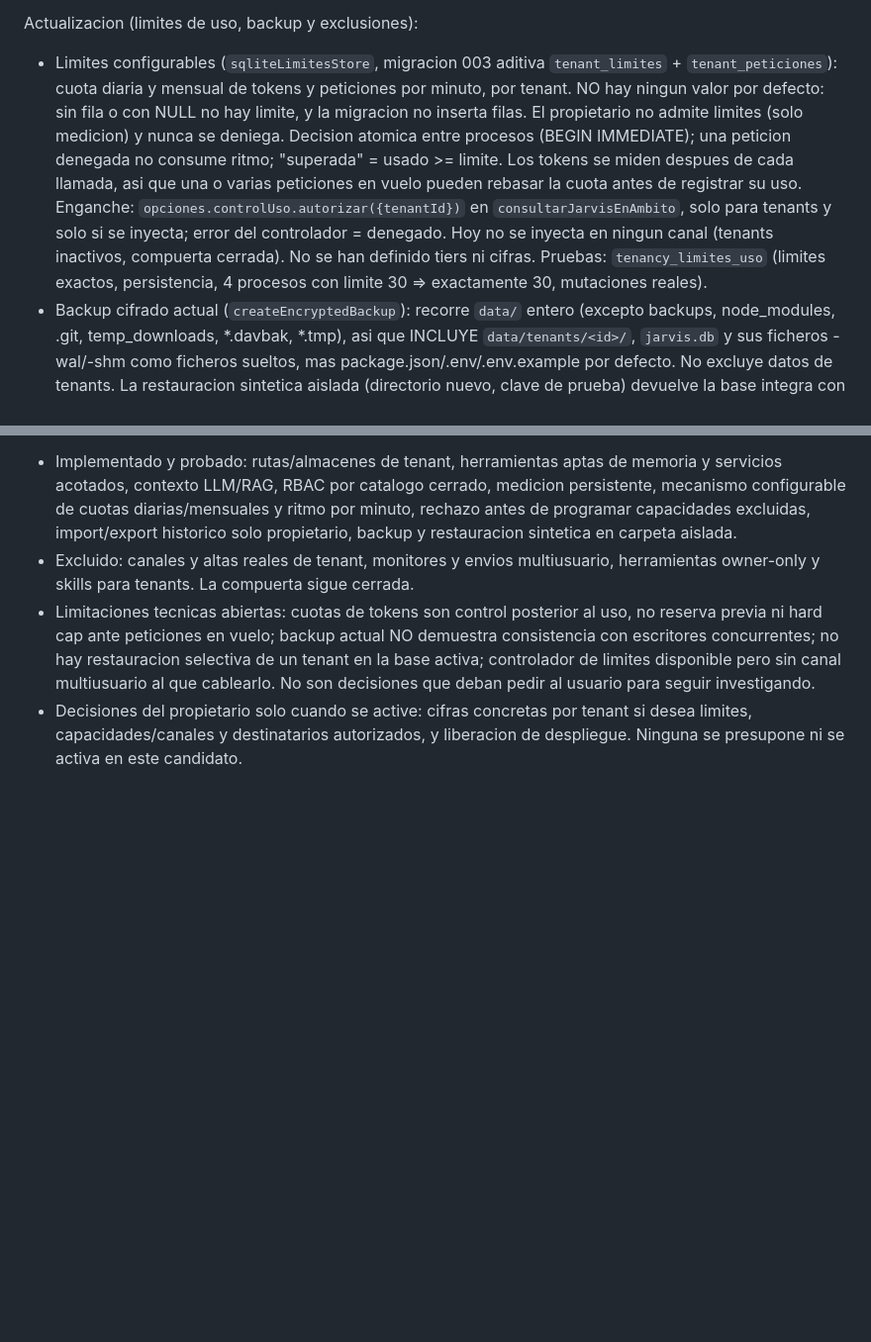
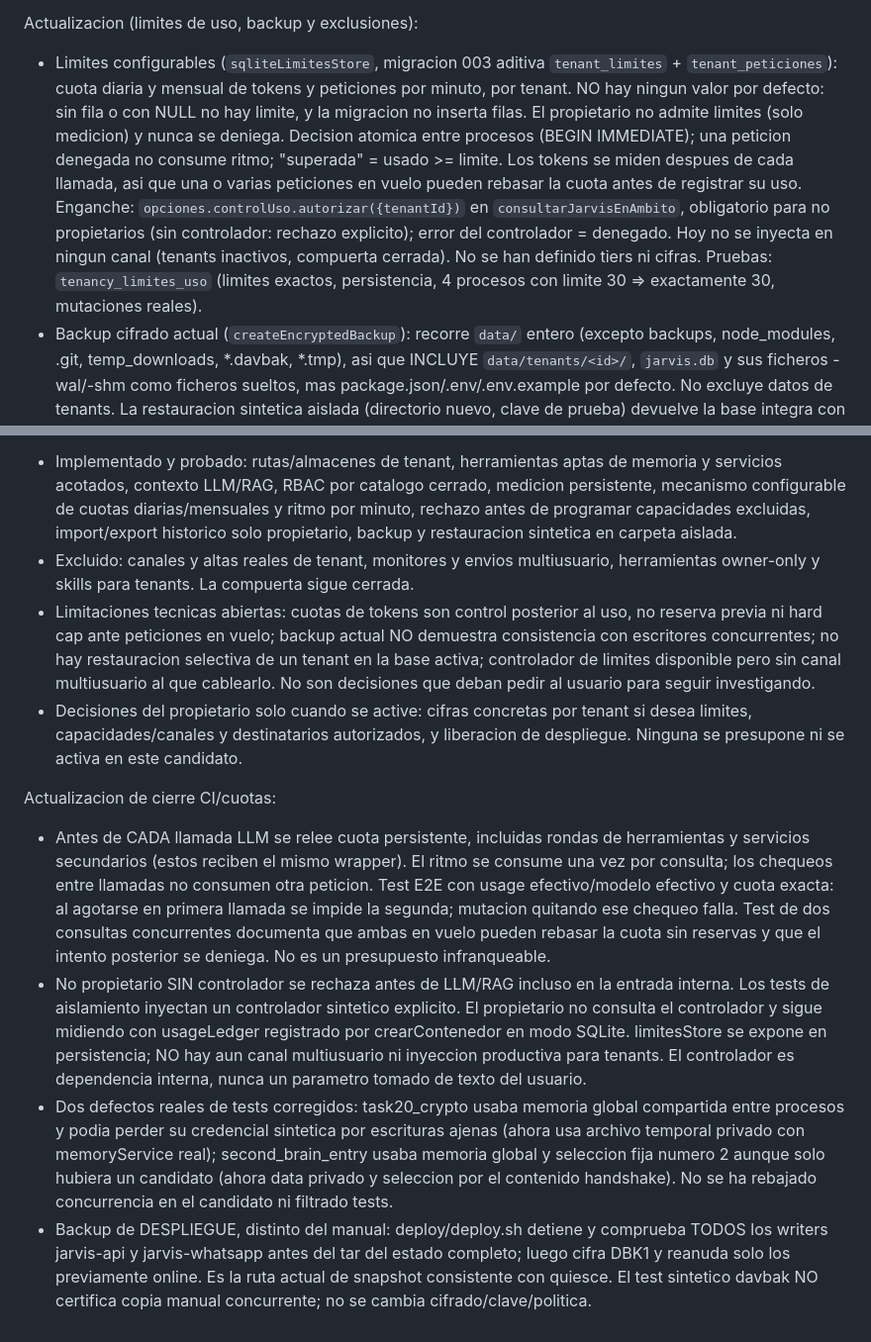
Before and after one commit to DCastellanos4/F.R.I.D.A.Y-bot, a Markdown page: docs/tenancy.md, 2 parts joined by grey strips. Shown at 99% size. GitHub-like rendering; blank space fills up the shorter version.

Commit message:
docs: cierre CI, cuotas por llamada y diferencia snapshot quiesced/manual

```diff
--- a/docs/tenancy.md
+++ b/docs/tenancy.md
@@ -50,7 +50,7 @@ Actualizacion (buscar_recuerdo_semantico y notas):
 Actualizacion (multiproceso y radar): `tenancy_multiproceso` lanza 4 procesos Node reales sobre una DB WAL (2 sobre el propietario, 1 por tenant sintetico) con memoria y finanzas: sin perdida y sin mezcla; mutacion (memoryService sin transaccion) hace fallar el test. Radar de ofertas: `aislarOpcionesTenant` fuerza `radarDeps` (config y vistos del tenant, sin cola global); no hay E2E por el agente porque sus herramientas estan denegadas a tenants (`terceros/host`). Los monitores en segundo plano (flashcards, radar) siguen sin ambito de tenant.
 
 Actualizacion (limites de uso, backup y exclusiones):
-- Limites configurables (`sqliteLimitesStore`, migracion 003 aditiva `tenant_limites` + `tenant_peticiones`): cuota diaria y mensual de tokens y peticiones por minuto, por tenant. NO hay ningun valor por defecto: sin fila o con NULL no hay limite, y la migracion no inserta filas. El propietario no admite limites (solo medicion) y nunca se deniega. Decision atomica entre procesos (BEGIN IMMEDIATE); una peticion denegada no consume ritmo; "superada" = usado >= limite. Los tokens se miden despues de cada llamada, asi que una o varias peticiones en vuelo pueden rebasar la cuota antes de registrar su uso. Enganche: `opciones.controlUso.autorizar({tenantId})` en `consultarJarvisEnAmbito`, solo para tenants y solo si se inyecta; error del controlador = denegado. Hoy no se inyecta en ningun canal (tenants inactivos, compuerta cerrada). No se han definido tiers ni cifras. Pruebas: `tenancy_limites_uso` (limites exactos, persistencia, 4 procesos con limite 30 => exactamente 30, mutaciones reales).
+- Limites configurables (`sqliteLimitesStore`, migracion 003 aditiva `tenant_limites` + `tenant_peticiones`): cuota diaria y mensual de tokens y peticiones por minuto, por tenant. NO hay ningun valor por defecto: sin fila o con NULL no hay limite, y la migracion no inserta filas. El propietario no admite limites (solo medicion) y nunca se deniega. Decision atomica entre procesos (BEGIN IMMEDIATE); una peticion denegada no consume ritmo; "superada" = usado >= limite. Los tokens se miden despues de cada llamada, asi que una o varias peticiones en vuelo pueden rebasar la cuota antes de registrar su uso. Enganche: `opciones.controlUso.autorizar({tenantId})` en `consultarJarvisEnAmbito`, obligatorio para no propietarios (sin controlador: rechazo explicito); error del controlador = denegado. Hoy no se inyecta en ningun canal (tenants inactivos, compuerta cerrada). No se han definido tiers ni cifras. Pruebas: `tenancy_limites_uso` (limites exactos, persistencia, 4 procesos con limite 30 => exactamente 30, mutaciones reales).
 - Backup cifrado actual (`createEncryptedBackup`): recorre `data/` entero (excepto backups, node_modules, .git, temp_downloads, *.davbak, *.tmp), asi que INCLUYE `data/tenants/<id>/`, `jarvis.db` y sus ficheros -wal/-shm como ficheros sueltos, mas package.json/.env/.env.example por defecto. No excluye datos de tenants. La restauracion sintetica aislada (directorio nuevo, clave de prueba) devuelve la base integra con propietario, tenants, uso y limites, y los JSON de tenant (`tenancy_backup_recuperacion`). NO probado: copia con escrituras concurrentes (los ficheros se leen en instantes distintos; una copia consistente en caliente requiere la API de backup de SQLite o checkpoint, solo diseño). Cifrado y clave sin cambios.
 - Exportacion/importacion JSON: la exportacion es solo del propietario (memorias, finanzas, usuarios); NO incluye tenants, `uso_tokens` ni `tenant_limites` (esos solo viajan en el snapshot de la base). La importacion sigue fallando cerrado ante datos del propietario sin marca de origen y no toca filas de tenants.
 - Excluidos de capacidades multiusuario (denegados por RBAC antes de programar nada, probado con lista blanca que contiene todos): recordatorios, snoozes, avisos de llegada, vigilancias, repaso de flashcards, radar, digest semanal, `ejecutar_skill`, backup. Los monitores en segundo plano y el despacho de recordatorios son solo del propietario. Esto no es una fuga mientras la denegacion ocurra antes de programar; no es una capacidad entregada.
@@ -65,3 +65,10 @@ Resumen de capacidades del candidato:
 - Excluido: canales y altas reales de tenant, monitores y envios multiusuario, herramientas owner-only y skills para tenants. La compuerta sigue cerrada.
 - Limitaciones tecnicas abiertas: cuotas de tokens son control posterior al uso, no reserva previa ni hard cap ante peticiones en vuelo; backup actual NO demuestra consistencia con escritores concurrentes; no hay restauracion selectiva de un tenant en la base activa; controlador de limites disponible pero sin canal multiusuario al que cablearlo. No son decisiones que deban pedir al usuario para seguir investigando.
 - Decisiones del propietario solo cuando se active: cifras concretas por tenant si desea limites, capacidades/canales y destinatarios autorizados, y liberacion de despliegue. Ninguna se presupone ni se activa en este candidato.
+
+
+Actualizacion de cierre CI/cuotas:
+- Antes de CADA llamada LLM se relee cuota persistente, incluidas rondas de herramientas y servicios secundarios (estos reciben el mismo wrapper). El ritmo se consume una vez por consulta; los chequeos entre llamadas no consumen otra peticion. Test E2E con usage efectivo/modelo efectivo y cuota exacta: al agotarse en primera llamada se impide la segunda; mutacion quitando ese chequeo falla. Test de dos consultas concurrentes documenta que ambas en vuelo pueden rebasar la cuota sin reservas y que el intento posterior se deniega. No es un presupuesto infranqueable.
+- No propietario SIN controlador se rechaza antes de LLM/RAG incluso en la entrada interna. Los tests de aislamiento inyectan un controlador sintetico explicito. El propietario no consulta el controlador y sigue midiendo con usageLedger registrado por crearContenedor en modo SQLite. limitesStore se expone en persistencia; NO hay aun canal multiusuario ni inyeccion productiva para tenants. El controlador es dependencia interna, nunca un parametro tomado de texto del usuario.
+- Dos defectos reales de tests corregidos: task20_crypto usaba memoria global compartida entre procesos y podia perder su credencial sintetica por escrituras ajenas (ahora usa archivo temporal privado con memoryService real); second_brain_entry usaba memoria global y seleccion fija numero 2 aunque solo hubiera un candidato (ahora data privado y seleccion por el contenido handshake). No se ha rebajado concurrencia en el candidato ni filtrado tests.
+- Backup de DESPLIEGUE, distinto del manual: deploy/deploy.sh detiene y comprueba TODOS los writers jarvis-api y jarvis-whatsapp antes del tar del estado completo; luego cifra DBK1 y reanuda solo los previamente online. Es la ruta actual de snapshot consistente con quiesce. El test sintetico davbak NO certifica copia manual concurrente; no se cambia cifrado/clave/politica.
```
